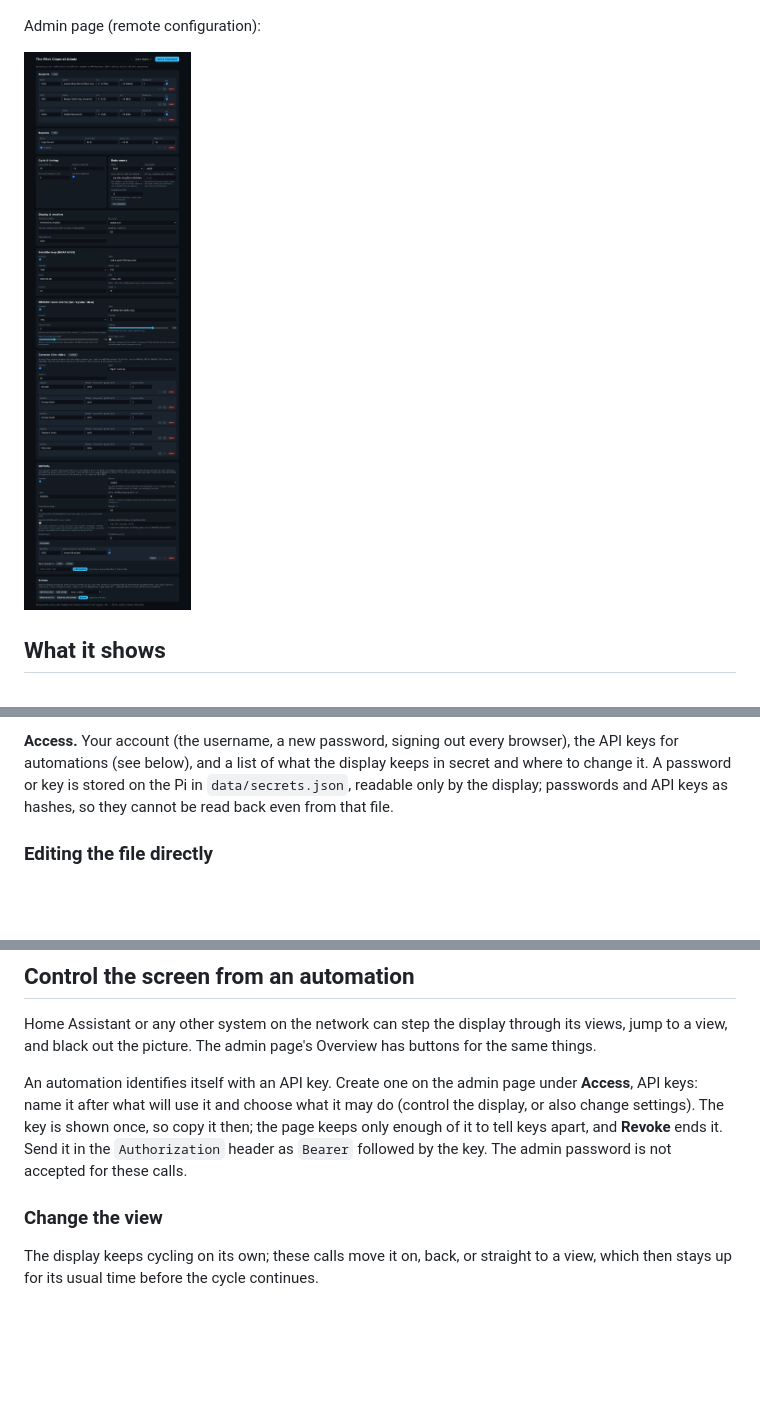
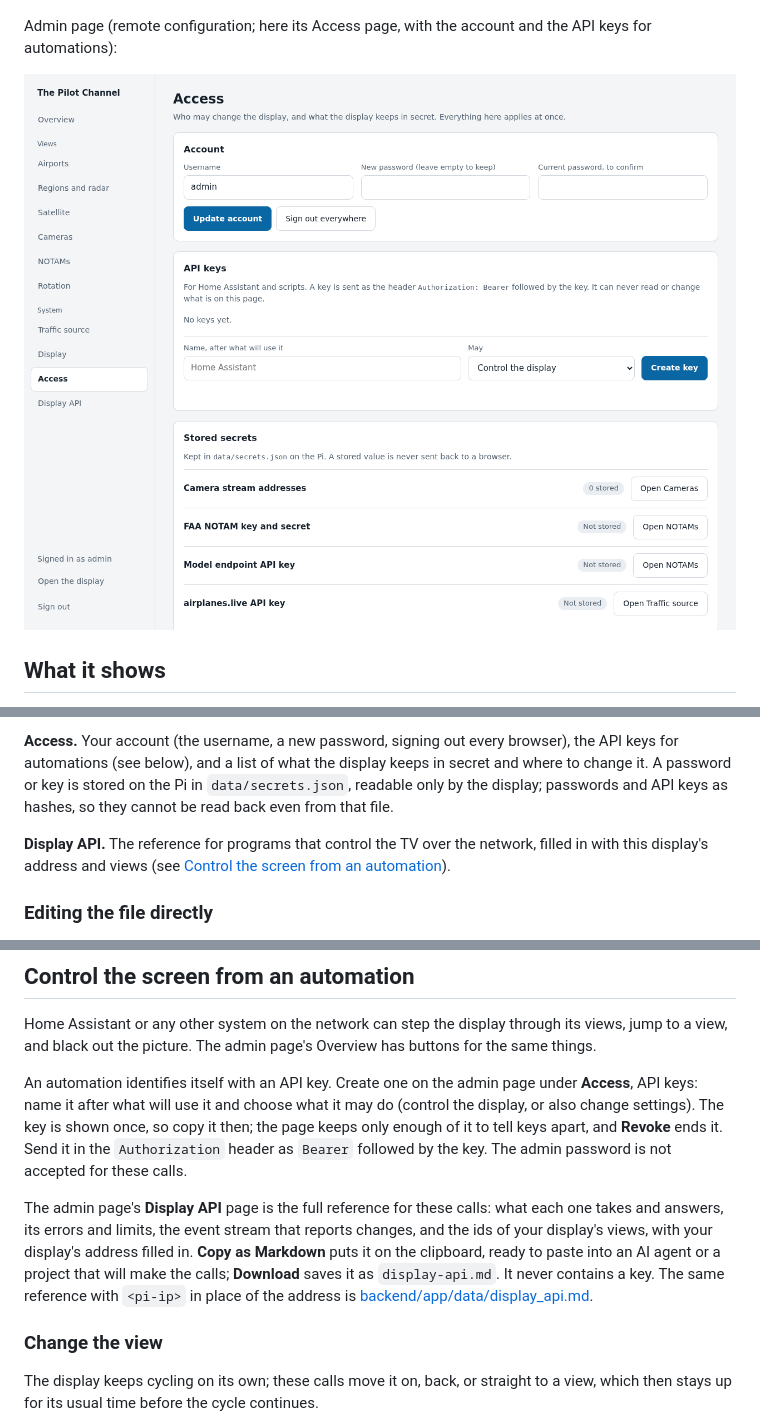
Before and after one commit to juchong/ThePilotChannel, a Markdown page: README.md, 3 parts joined by grey strips. Rendered like a GitHub page; pictures changed too: docs/admin.png; blank space fills up the shorter version.

```diff
--- a/README.md
+++ b/README.md
@@ -27,7 +27,8 @@ NOTAM view (one per location; shown here with the built-in sample NOTAMs):
 
 ![NOTAM view](docs/display-notams.jpg)
 
-Admin page (remote configuration):
+Admin page (remote configuration; here its Access page, with the account and the API keys
+for automations):
 
 ![Admin page](docs/admin.png)
 
@@ -459,6 +460,10 @@ where to change it. A password or key is stored on the Pi in `data/secrets.json`
 only by the display; passwords and API keys as hashes, so they cannot be read back even
 from that file.
 
+**Display API.** The reference for programs that control the TV over the network, filled
+in with this display's address and views (see
+[Control the screen from an automation](#control-the-screen-from-an-automation)).
+
 ### Editing the file directly
 
 Every setting of the Views and System pages lives in `data/config.yaml` on the Pi (nothing
@@ -566,6 +571,14 @@ display, or also change settings). The key is shown once, so copy it then; the p
 only enough of it to tell keys apart, and **Revoke** ends it. Send it in the
 `Authorization` header as `Bearer` followed by the key. The admin password is not accepted
 for these calls.
+
+The admin page's **Display API** page is the full reference for these calls: what each one
+takes and answers, its errors and limits, the event stream that reports changes, and the
+ids of your display's views, with your display's address filled in. **Copy as Markdown**
+puts it on the clipboard, ready to paste into an AI agent or a project that will make the
+calls; **Download** saves it as `display-api.md`. It never contains a key. The same
+reference with `<pi-ip>` in place of the address is
+[backend/app/data/display_api.md](backend/app/data/display_api.md).
 
 ### Change the view
 
```
Also changed, not shown: AGENTS.md (+30 -7 lines), 12 other files.
